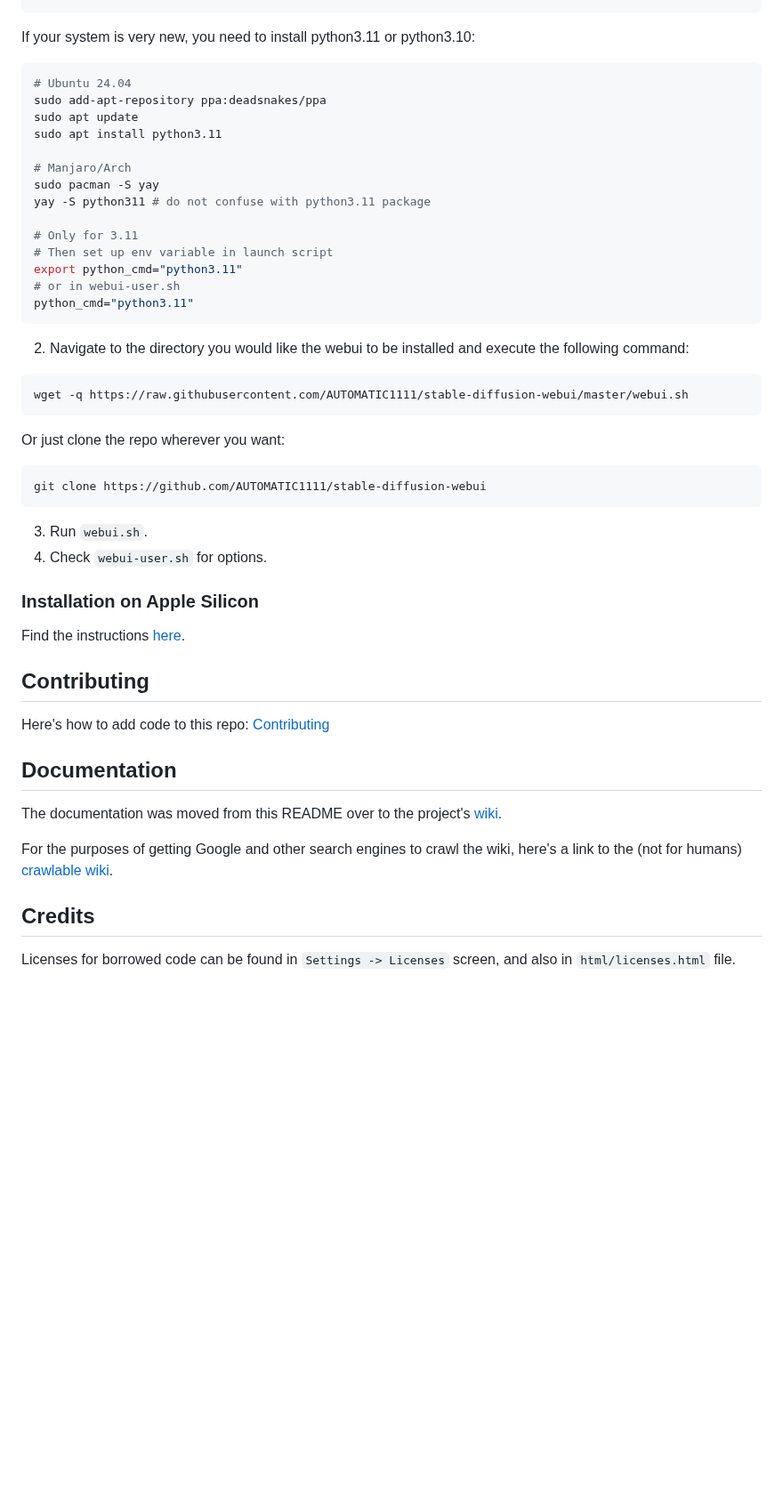
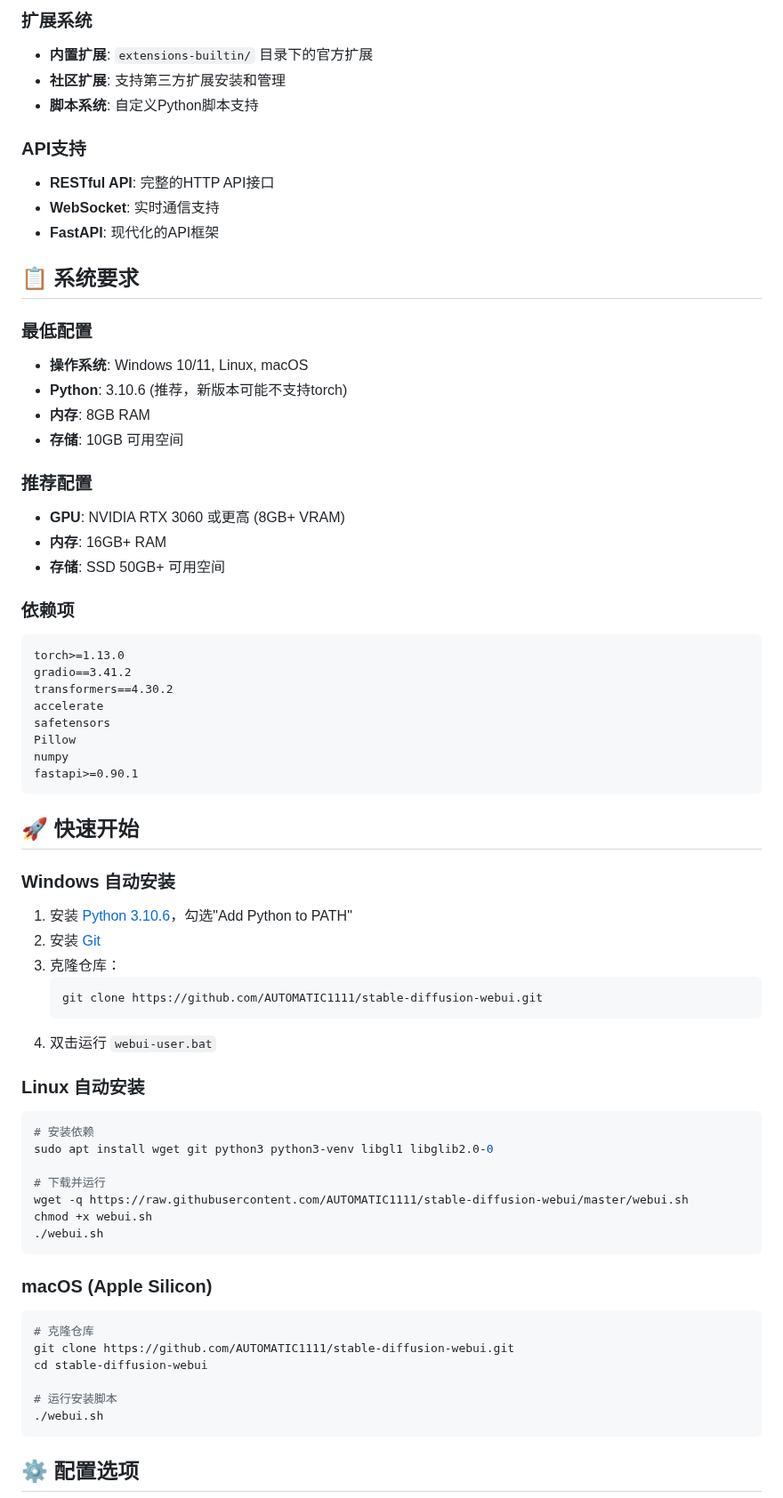
Before and after one commit to CUC-ZIHANG-LIU/Stable-Diffusion-webui-txt2img, a Markdown page: README.md, the part around one of its changes. Shown at 89% size. Drawn GitHub-style; blank space fills up the shorter version.

````diff
--- a/README.md
+++ b/README.md
@@ -130,45 +63,69 @@ sudo pacman -S wget git python3
+### 扩展系统
+- **内置扩展**: `extensions-builtin/` 目录下的官方扩展
+- **社区扩展**: 支持第三方扩展安装和管理
+- **脚本系统**: 自定义Python脚本支持
+
+### API支持
+- **RESTful API**: 完整的HTTP API接口
+- **WebSocket**: 实时通信支持
+- **FastAPI**: 现代化的API框架
+
+## 📋 系统要求
+
+### 最低配置
+- **操作系统**: Windows 10/11, Linux, macOS
+- **Python**: 3.10.6 (推荐，新版本可能不支持torch)
+- **内存**: 8GB RAM
+- **存储**: 10GB 可用空间
+
+### 推荐配置
+- **GPU**: NVIDIA RTX 3060 或更高 (8GB+ VRAM)
+- **内存**: 16GB+ RAM
+- **存储**: SSD 50GB+ 可用空间
+
+### 依赖项
 ```
-If your system is very new, you need to install python3.11 or python3.10:
-```bash
-# Ubuntu 24.04
-sudo add-apt-repository ppa:deadsnakes/ppa
-sudo apt update
-sudo apt install python3.11
-
-# Manjaro/Arch
-sudo pacman -S yay
-yay -S python311 # do not confuse with python3.11 package
-
-# Only for 3.11
-# Then set up env variable in launch script
-export python_cmd="python3.11"
-# or in webui-user.sh
-python_cmd="python3.11"
-```
-2. Navigate to the directory you would like the webui to be installed and execute the following command:
-```bash
-wget -q https://raw.githubusercontent.com/AUTOMATIC1111/stable-diffusion-webui/master/webui.sh
-```
-Or just clone the repo wherever you want:
-```bash
-git clone https://github.com/AUTOMATIC1111/stable-diffusion-webui
+torch>=1.13.0
+gradio==3.41.2
+transformers==4.30.2
+accelerate
+safetensors
+Pillow
+numpy
+fastapi>=0.90.1
 ```
 
-3. Run `webui.sh`.
-4. Check `webui-user.sh` for options.
-### Installation on Apple Silicon
+## 🚀 快速开始
 
-Find the instructions [here](https://github.com/AUTOMATIC1111/stable-diffusion-webui/wiki/Installation-on-Apple-Silicon).
+### Windows 自动安装
+1. 安装 [Python 3.10.6](https://www.python.org/downloads/release/python-3106/)，勾选"Add Python to PATH"
+2. 安装 [Git](https://git-scm.com/download/win)
+3. 克隆仓库：
+   ```bash
+   git clone https://github.com/AUTOMATIC1111/stable-diffusion-webui.git
+   ```
+4. 双击运行 `webui-user.bat`
 
-## Contributing
-Here's how to add code to this repo: [Contributing](https://github.com/AUTOMATIC1111/stable-diffusion-webui/wiki/Contributing)
+### Linux 自动安装
+```bash
+# 安装依赖
+sudo apt install wget git python3 python3-venv libgl1 libglib2.0-0
 
-## Documentation
+# 下载并运行
+wget -q https://raw.githubusercontent.com/AUTOMATIC1111/stable-diffusion-webui/master/webui.sh
+chmod +x webui.sh
+./webui.sh
+```
 
-The documentation was moved from this README over to the project's [wiki](https://github.com/AUTOMATIC1111/stable-diffusion-webui/wiki).
+### macOS (Apple Silicon)
+```bash
+# 克隆仓库
+git clone https://github.com/AUTOMATIC1111/stable-diffusion-webui.git
+cd stable-diffusion-webui
 
-For the purposes of getting Google and other search engines to crawl the wiki, here's a link to the (not for humans) [crawlable wiki](https://github-wiki-see.page/m/AUTOMATIC1111/stable-diffusion-webui/wiki).
+# 运行安装脚本
+./webui.sh
+```
 
-## Credits
-Licenses for borrowed code can be found in `Settings -> Licenses` screen, and also in `html/licenses.html` file.
+## ⚙️ 配置选项
 
````
Also changed, not shown: other parts of README.md (+162 -152 lines).
